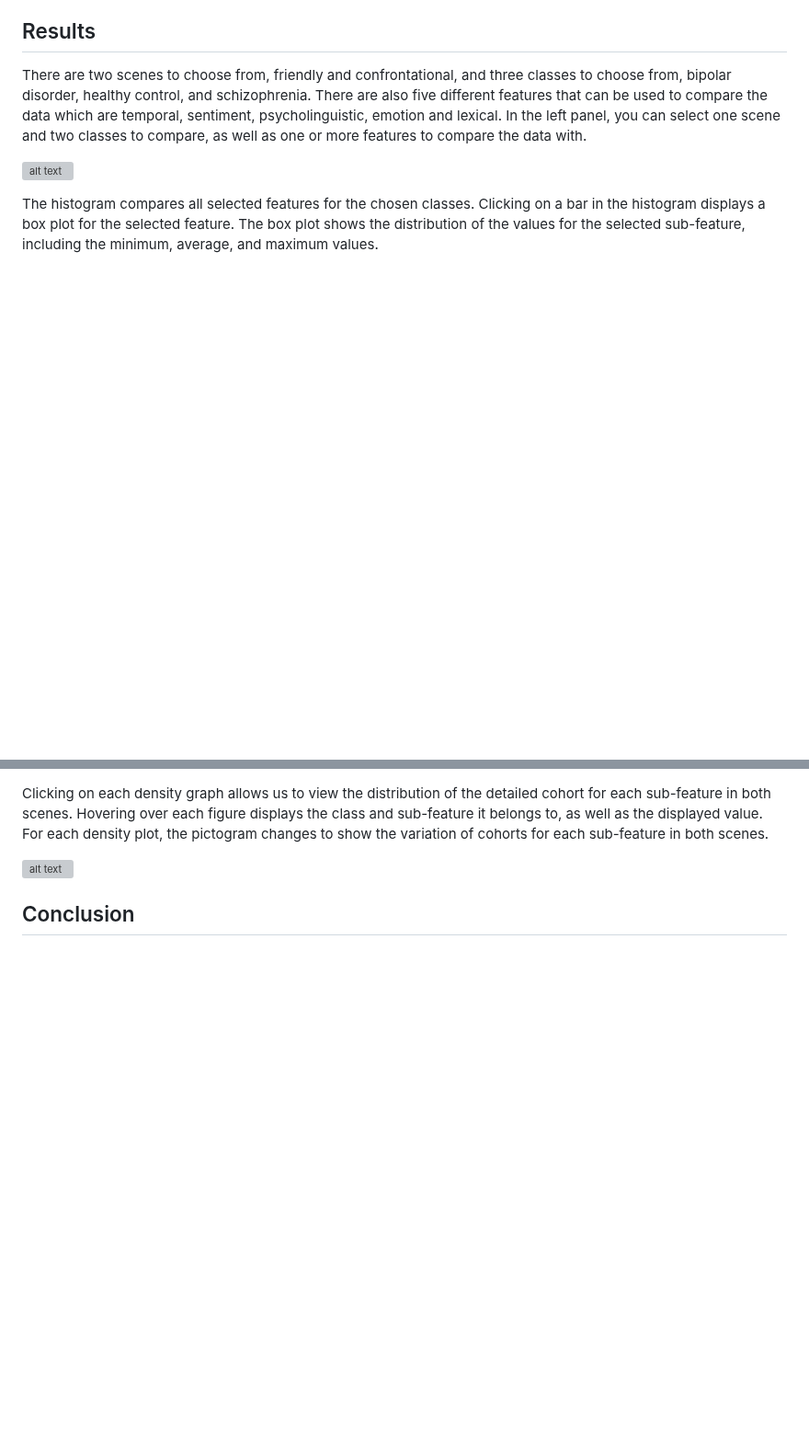
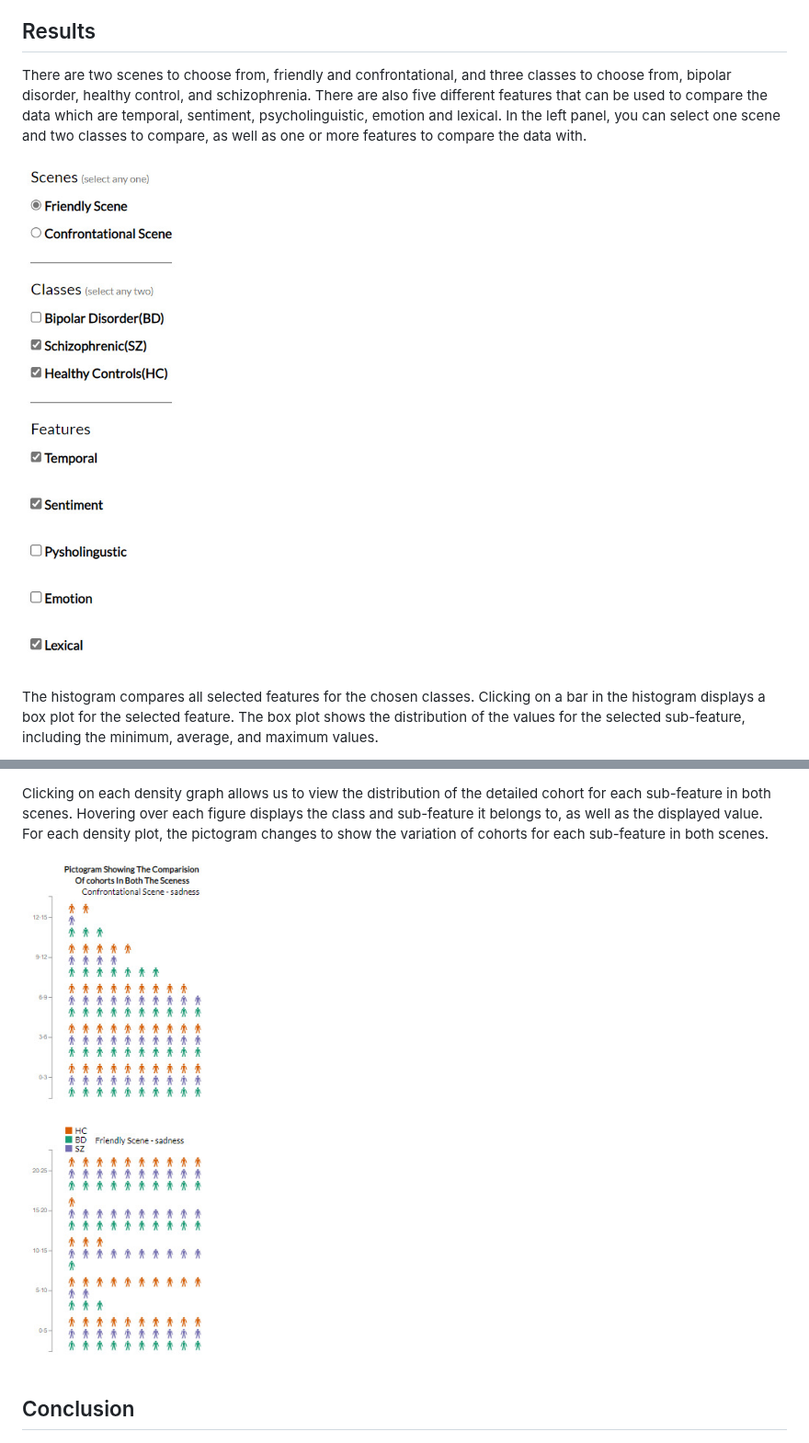
Before and after one commit to Sonareddyg/Sonareddyg.github.io, a Markdown page: README.md, 2 parts joined by grey strips. Shown at 92% size. GitHub-like rendering; blank space fills up the shorter version; grey boxes are pictures that could not be loaded.

```diff
--- a/README.md
+++ b/README.md
@@ -73,7 +73,7 @@ There are two scenes to choose from, friendly and confrontational, and three cla
 
 
 
-![alt text](SS4.png)
+![alt text](SS4.jpeg)
 
 
 The histogram compares all selected features for the chosen classes. Clicking on a bar in the histogram displays a box plot for the selected feature. The box plot shows the distribution of the values for the selected sub-feature, including the minimum, average, and maximum values.
@@ -88,7 +88,7 @@ In addition to the histogram and box plot, there is also a density plot for the
 
 Clicking on each density graph allows us to view the distribution of the detailed cohort for each sub-feature in both scenes. Hovering over each figure displays the class and sub-feature it belongs to, as well as the displayed value. For each density plot, the pictogram changes to show the variation of cohorts for each sub-feature in both scenes.
 
-![alt text](Pictogram.png)
+![alt text](Pictogram.jpeg)
 
 ## Conclusion
 
```
Also changed, not shown: other parts of README.md (+3 -3 lines).
